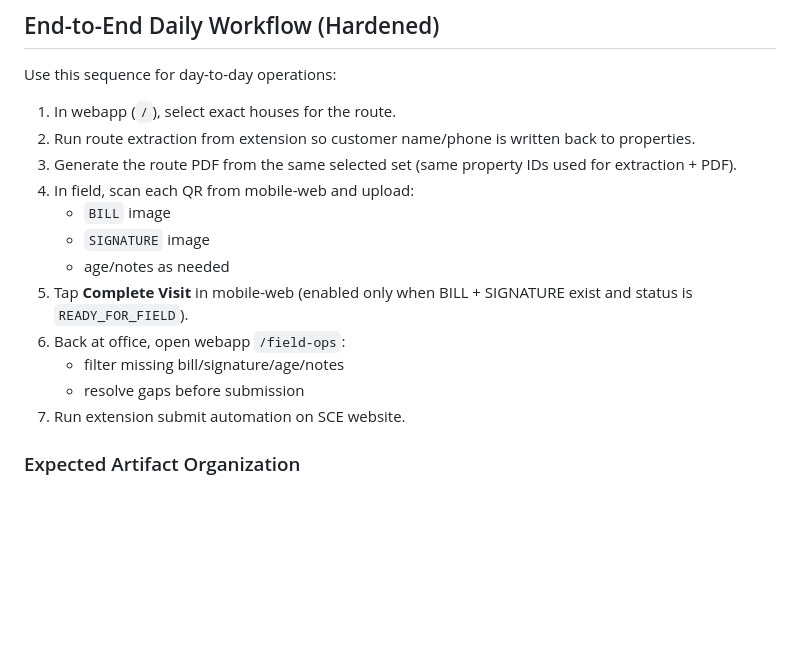
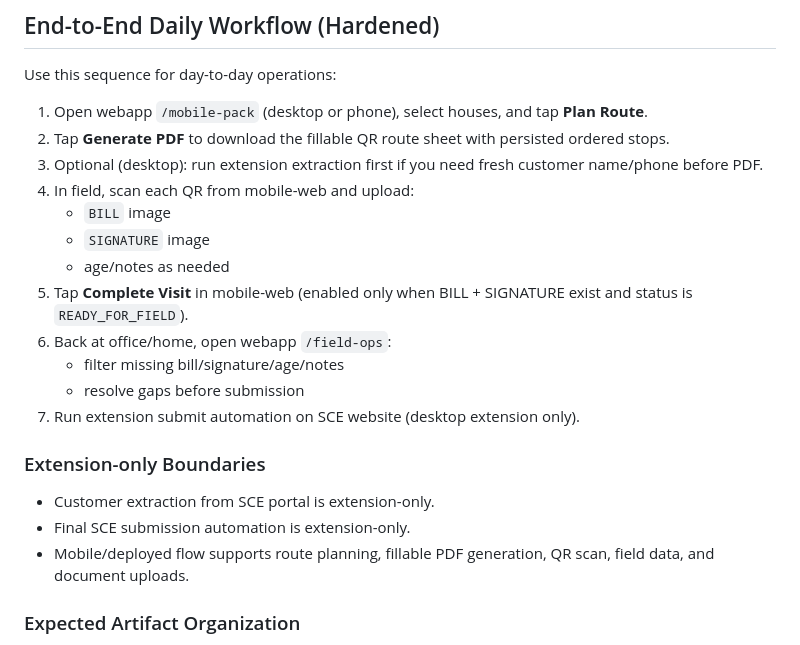
Before and after one commit to Shigakuresama/SCE2, a Markdown page: docs/RUNBOOK.md, the part around the change. Rendered like a GitHub page; blank space fills up the shorter version.

```diff
--- a/docs/RUNBOOK.md
+++ b/docs/RUNBOOK.md
@@ -19,18 +19,24 @@ This runbook covers deployment procedures, monitoring, common issues, and rollba
 
 Use this sequence for day-to-day operations:
 
-1. In webapp (`/`), select exact houses for the route.
-2. Run route extraction from extension so customer name/phone is written back to properties.
-3. Generate the route PDF from the same selected set (same property IDs used for extraction + PDF).
+1. Open webapp `/mobile-pack` (desktop or phone), select houses, and tap **Plan Route**.
+2. Tap **Generate PDF** to download the fillable QR route sheet with persisted ordered stops.
+3. Optional (desktop): run extension extraction first if you need fresh customer name/phone before PDF.
 4. In field, scan each QR from mobile-web and upload:
    - `BILL` image
    - `SIGNATURE` image
    - age/notes as needed
 5. Tap **Complete Visit** in mobile-web (enabled only when BILL + SIGNATURE exist and status is `READY_FOR_FIELD`).
-6. Back at office, open webapp `/field-ops`:
+6. Back at office/home, open webapp `/field-ops`:
    - filter missing bill/signature/age/notes
    - resolve gaps before submission
-7. Run extension submit automation on SCE website.
+7. Run extension submit automation on SCE website (desktop extension only).
+
+### Extension-only Boundaries
+
+- Customer extraction from SCE portal is extension-only.
+- Final SCE submission automation is extension-only.
+- Mobile/deployed flow supports route planning, fillable PDF generation, QR scan, field data, and document uploads.
 
 ### Expected Artifact Organization
 
```
Also changed, not shown: README.md (+25 -13 lines), docs/TEST_REPORT_2026-02-11_MOBILE_ROUTE_PACK.md (added, +92 -0 lines).
